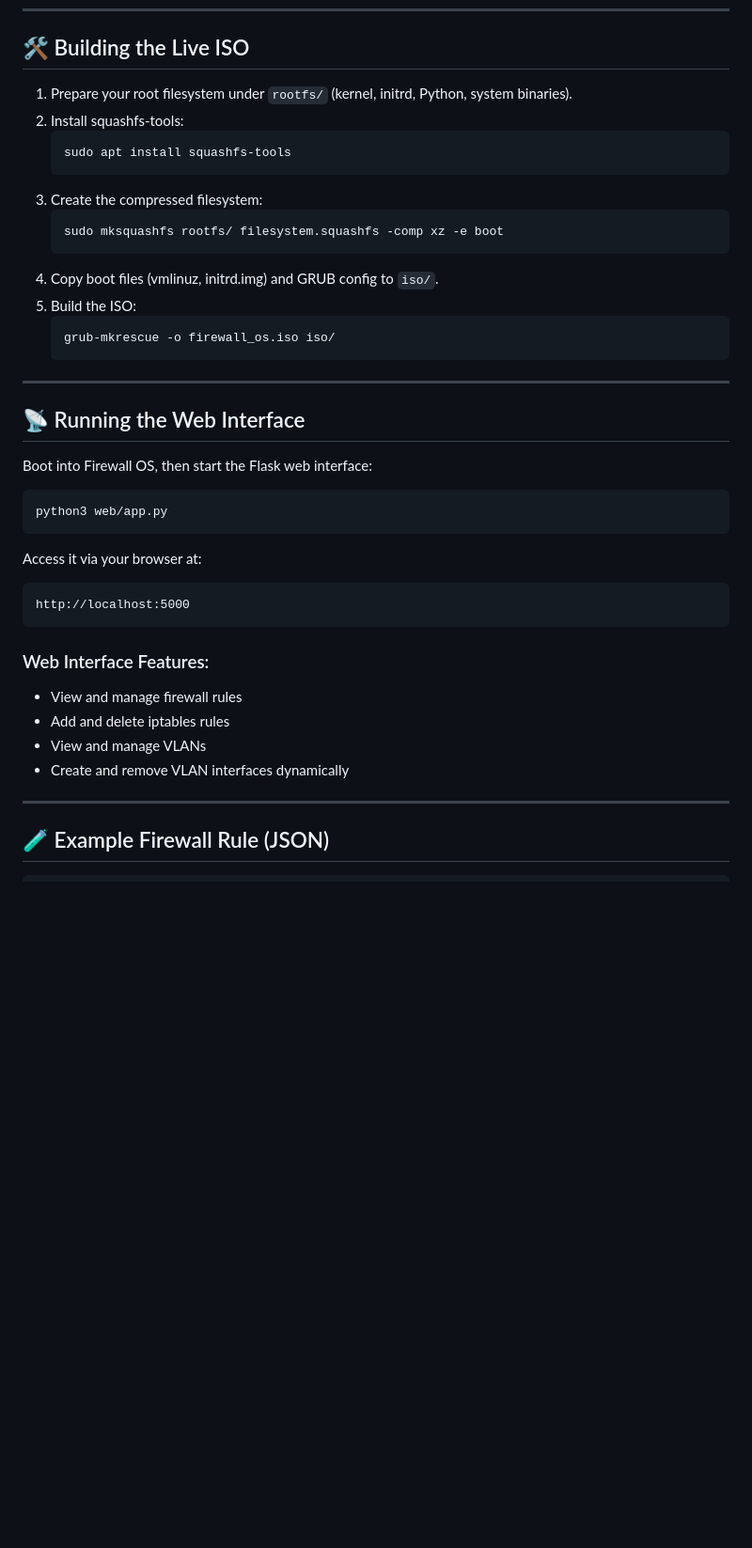
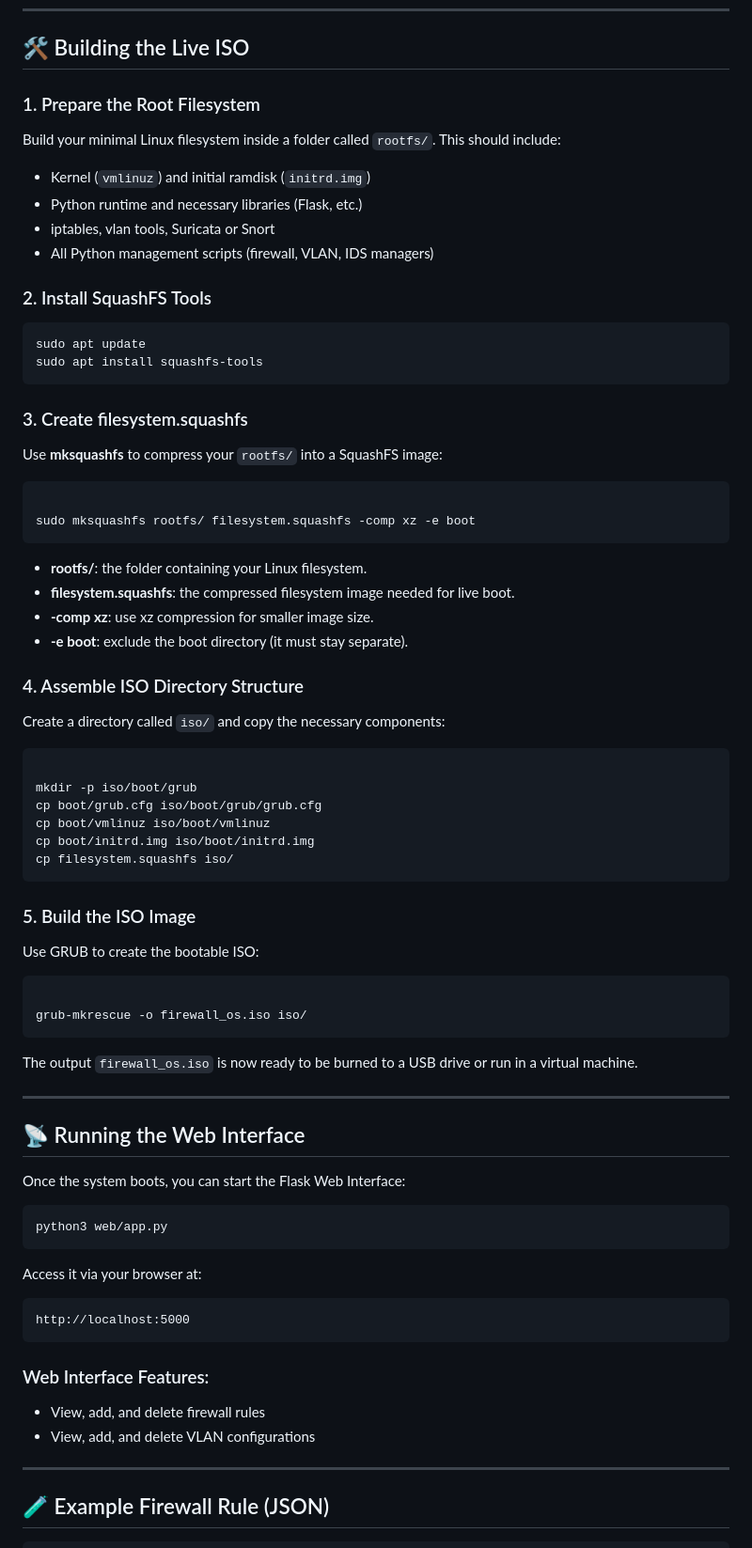
Before and after one commit to joshuanmoses/firewall_os, a Markdown page: README.md, the part around the change printed below. Shown: that part at 94% size. GitHub-like rendering; blank space fills up the shorter version.

```diff
--- a/README.md
+++ b/README.md
@@ -74,22 +74,63 @@ firewall_os/
 
 <h2>🛠 Building the Live ISO</h2>
 
-<ol>
-  <li>Prepare your root filesystem under <code>rootfs/</code> (kernel, initrd, Python, system binaries).</li>
-  <li>Install squashfs-tools:</li>
-  <pre><code>sudo apt install squashfs-tools</code></pre>
-  <li>Create the compressed filesystem:</li>
-  <pre><code>sudo mksquashfs rootfs/ filesystem.squashfs -comp xz -e boot</code></pre>
-  <li>Copy boot files (vmlinuz, initrd.img) and GRUB config to <code>iso/</code>.</li>
-  <li>Build the ISO:</li>
-  <pre><code>grub-mkrescue -o firewall_os.iso iso/</code></pre>
-</ol>
+<h3>1. Prepare the Root Filesystem</h3>
+<p>Build your minimal Linux filesystem inside a folder called <code>rootfs/</code>. This should include:</p>
+<ul>
+  <li>Kernel (<code>vmlinuz</code>) and initial ramdisk (<code>initrd.img</code>)</li>
+  <li>Python runtime and necessary libraries (Flask, etc.)</li>
+  <li>iptables, vlan tools, Suricata or Snort</li>
+  <li>All Python management scripts (firewall, VLAN, IDS managers)</li>
+</ul>
+
+<h3>2. Install SquashFS Tools</h3>
+
+<pre><code>sudo apt update
+sudo apt install squashfs-tools
+</code></pre>
+
+<h3>3. Create filesystem.squashfs</h3>
+
+<p>Use <strong>mksquashfs</strong> to compress your <code>rootfs/</code> into a SquashFS image:</p>
+
+<pre><code>
+sudo mksquashfs rootfs/ filesystem.squashfs -comp xz -e boot
+</code></pre>
+
+<ul>
+  <li><strong>rootfs/</strong>: the folder containing your Linux filesystem.</li>
+  <li><strong>filesystem.squashfs</strong>: the compressed filesystem image needed for live boot.</li>
+  <li><strong>-comp xz</strong>: use xz compression for smaller image size.</li>
+  <li><strong>-e boot</strong>: exclude the boot directory (it must stay separate).</li>
+</ul>
+
+<h3>4. Assemble ISO Directory Structure</h3>
+
+<p>Create a directory called <code>iso/</code> and copy the necessary components:</p>
+
+<pre><code>
+mkdir -p iso/boot/grub
+cp boot/grub.cfg iso/boot/grub/grub.cfg
+cp boot/vmlinuz iso/boot/vmlinuz
+cp boot/initrd.img iso/boot/initrd.img
+cp filesystem.squashfs iso/
+</code></pre>
+
+<h3>5. Build the ISO Image</h3>
+
+<p>Use GRUB to create the bootable ISO:</p>
+
+<pre><code>
+grub-mkrescue -o firewall_os.iso iso/
+</code></pre>
+
+<p>The output <code>firewall_os.iso</code> is now ready to be burned to a USB drive or run in a virtual machine.</p>
 
 <hr>
 
 <h2>📡 Running the Web Interface</h2>
 
-<p>Boot into Firewall OS, then start the Flask web interface:</p>
+<p>Once the system boots, you can start the Flask Web Interface:</p>
 
 <pre><code>python3 web/app.py</code></pre>
 
@@ -99,10 +140,8 @@ firewall_os/
 
 <h3>Web Interface Features:</h3>
 <ul>
-  <li>View and manage firewall rules</li>
-  <li>Add and delete iptables rules</li>
-  <li>View and manage VLANs</li>
-  <li>Create and remove VLAN interfaces dynamically</li>
+  <li>View, add, and delete firewall rules</li>
+  <li>View, add, and delete VLAN configurations</li>
 </ul>
 
 <hr>
```
Also changed, not shown: other parts of README.md (+12 -12 lines).
